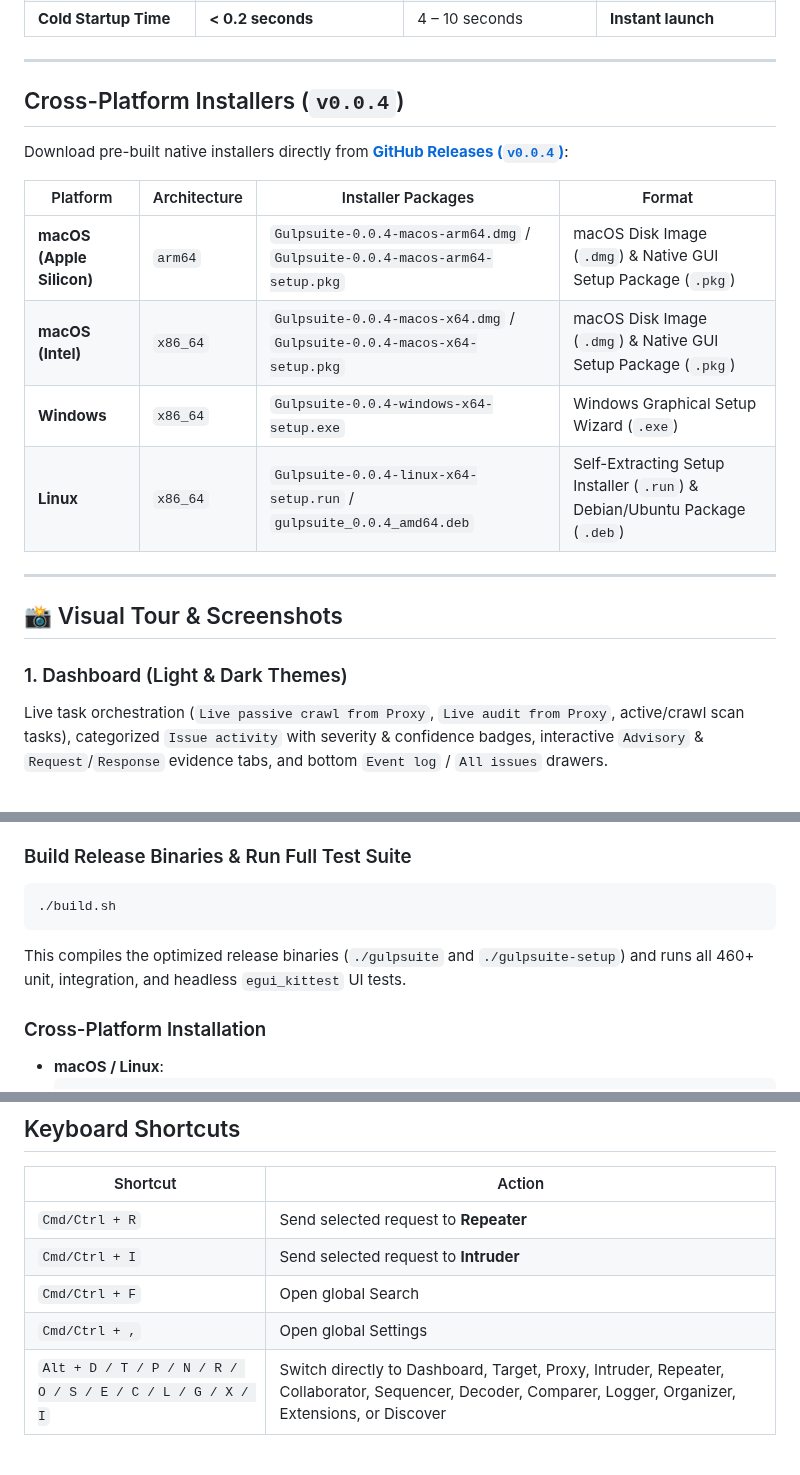
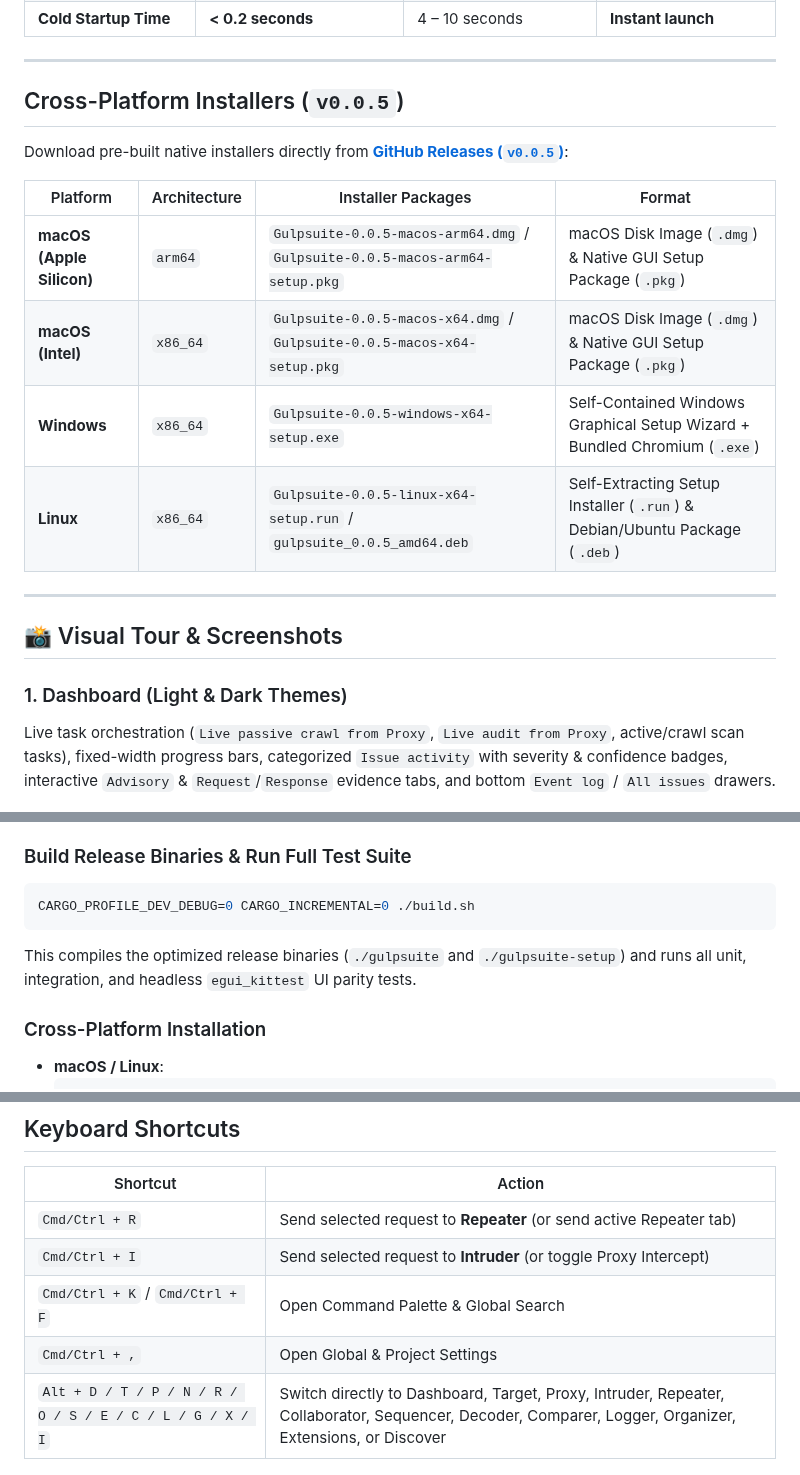
Before and after one commit to Aryma-f4/gulpsuite, a Markdown page: README.md, 3 parts joined by grey strips. Rendered like a GitHub page.

````diff
--- a/README.md
+++ b/README.md
@@ -38,23 +64,23 @@ Designed for bug bounty hunters, penetration testers, red teams, and AppSec engi
 
 ---
 
-## Cross-Platform Installers (`v0.0.4`)
+## Cross-Platform Installers (`v0.0.5`)
 
-Download pre-built native installers directly from [**GitHub Releases (`v0.0.4`)**](https://github.com/Aryma-f4/gulpsuite/releases/tag/v0.0.4):
+Download pre-built native installers directly from [**GitHub Releases (`v0.0.5`)**](https://github.com/Aryma-f4/gulpsuite/releases/tag/v0.0.5):
 
 | Platform | Architecture | Installer Packages | Format |
 |---|---|---|---|
-| **macOS (Apple Silicon)** | `arm64` | `Gulpsuite-0.0.4-macos-arm64.dmg` / `Gulpsuite-0.0.4-macos-arm64-setup.pkg` | macOS Disk Image (`.dmg`) & Native GUI Setup Package (`.pkg`) |
-| **macOS (Intel)** | `x86_64` | `Gulpsuite-0.0.4-macos-x64.dmg` / `Gulpsuite-0.0.4-macos-x64-setup.pkg` | macOS Disk Image (`.dmg`) & Native GUI Setup Package (`.pkg`) |
-| **Windows** | `x86_64` | `Gulpsuite-0.0.4-windows-x64-setup.exe` | Windows Graphical Setup Wizard (`.exe`) |
-| **Linux** | `x86_64` | `Gulpsuite-0.0.4-linux-x64-setup.run` / `gulpsuite_0.0.4_amd64.deb` | Self-Extracting Setup Installer (`.run`) & Debian/Ubuntu Package (`.deb`) |
+| **macOS (Apple Silicon)** | `arm64` | `Gulpsuite-0.0.5-macos-arm64.dmg` / `Gulpsuite-0.0.5-macos-arm64-setup.pkg` | macOS Disk Image (`.dmg`) & Native GUI Setup Package (`.pkg`) |
+| **macOS (Intel)** | `x86_64` | `Gulpsuite-0.0.5-macos-x64.dmg` / `Gulpsuite-0.0.5-macos-x64-setup.pkg` | macOS Disk Image (`.dmg`) & Native GUI Setup Package (`.pkg`) |
+| **Windows** | `x86_64` | `Gulpsuite-0.0.5-windows-x64-setup.exe` | Self-Contained Windows Graphical Setup Wizard + Bundled Chromium (`.exe`) |
+| **Linux** | `x86_64` | `Gulpsuite-0.0.5-linux-x64-setup.run` / `gulpsuite_0.0.5_amd64.deb` | Self-Extracting Setup Installer (`.run`) & Debian/Ubuntu Package (`.deb`) |
 
 ---
 
 ## 📸 Visual Tour & Screenshots
 
 ### 1. Dashboard (Light & Dark Themes)
-Live task orchestration (`Live passive crawl from Proxy`, `Live audit from Proxy`, active/crawl scan tasks), categorized `Issue activity` with severity & confidence badges, interactive `Advisory` & `Request`/`Response` evidence tabs, and bottom `Event log` / `All issues` drawers.
+Live task orchestration (`Live passive crawl from Proxy`, `Live audit from Proxy`, active/crawl scan tasks), fixed-width progress bars, categorized `Issue activity` with severity & confidence badges, interactive `Advisory` & `Request`/`Response` evidence tabs, and bottom `Event log` / `All issues` drawers.
 
 ![Dashboard — Light Theme](docs/screenshots/01-dashboard-light.png)
 
@@ -131,9 +158,9 @@ Interactive HTTP request manipulation and replay across multiple grouped tabs, f
 
 ### Build Release Binaries & Run Full Test Suite
 ```bash
-./build.sh
+CARGO_PROFILE_DEV_DEBUG=0 CARGO_INCREMENTAL=0 ./build.sh
 ```
-This compiles the optimized release binaries (`./gulpsuite` and `./gulpsuite-setup`) and runs all 460+ unit, integration, and headless `egui_kittest` UI tests.
+This compiles the optimized release binaries (`./gulpsuite` and `./gulpsuite-setup`) and runs all unit, integration, and headless `egui_kittest` UI parity tests.
 
 ### Cross-Platform Installation
 - **macOS / Linux**:
@@ -167,10 +194,10 @@ open Gulpsuite.app
 
 | Shortcut | Action |
 |---|---|
-| `Cmd/Ctrl + R` | Send selected request to **Repeater** |
-| `Cmd/Ctrl + I` | Send selected request to **Intruder** |
-| `Cmd/Ctrl + F` | Open global Search |
-| `Cmd/Ctrl + ,` | Open global Settings |
+| `Cmd/Ctrl + R` | Send selected request to **Repeater** (or send active Repeater tab) |
+| `Cmd/Ctrl + I` | Send selected request to **Intruder** (or toggle Proxy Intercept) |
+| `Cmd/Ctrl + K` / `Cmd/Ctrl + F` | Open Command Palette & Global Search |
+| `Cmd/Ctrl + ,` | Open Global & Project Settings |
 | `Alt + D / T / P / N / R / O / S / E / C / L / G / X / I` | Switch directly to Dashboard, Target, Proxy, Intruder, Repeater, Collaborator, Sequencer, Decoder, Comparer, Logger, Organizer, Extensions, or Discover |
 
 ---
````
Also changed, not shown: other parts of README.md (+39 -12 lines), SECURITY.md (+1 -0 lines), assets/logo.png (added), 16 other files.
